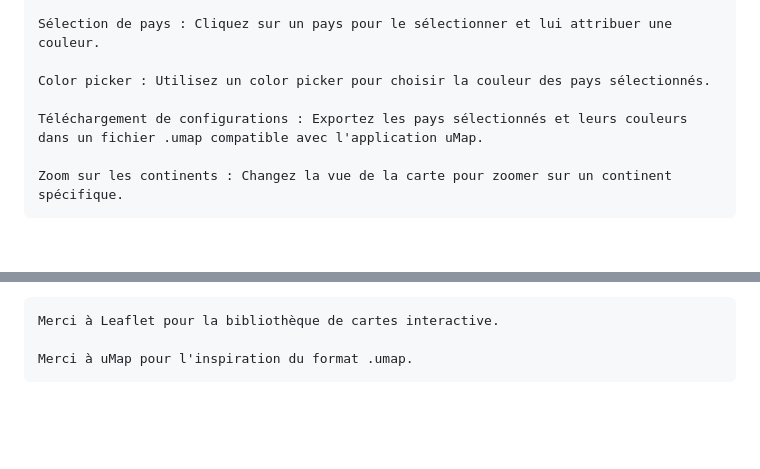
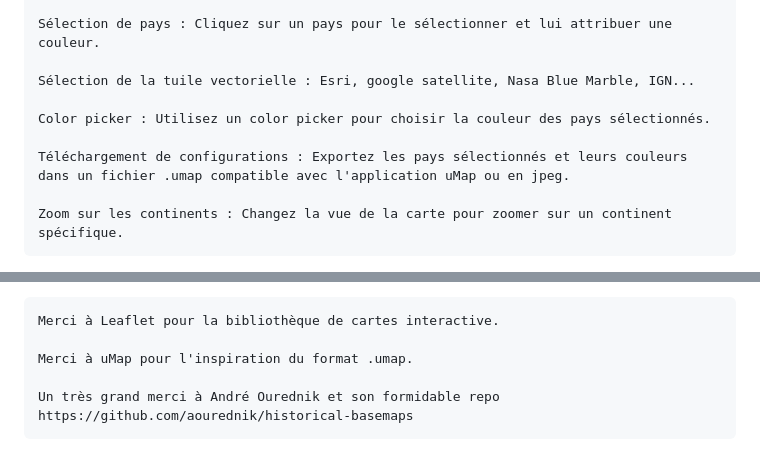
Before and after one commit to letoalan/geopolitica, a Markdown page: read.md, 2 parts joined by grey strips. GitHub-like rendering; blank space fills up the shorter version.

```diff
--- a/read.md
+++ b/read.md
@@ -7,9 +7,11 @@ Fonctionnalités
 
     Sélection de pays : Cliquez sur un pays pour le sélectionner et lui attribuer une couleur.
 
+    Sélection de la tuile vectorielle : Esri, google satellite, Nasa Blue Marble, IGN...
+
     Color picker : Utilisez un color picker pour choisir la couleur des pays sélectionnés.
 
-    Téléchargement de configurations : Exportez les pays sélectionnés et leurs couleurs dans un fichier .umap compatible avec l'application uMap.
+    Téléchargement de configurations : Exportez les pays sélectionnés et leurs couleurs dans un fichier .umap compatible avec l'application uMap ou en jpeg.
 
     Zoom sur les continents : Changez la vue de la carte pour zoomer sur un continent spécifique.
 
@@ -125,3 +127,5 @@ Remerciements
     Merci à Leaflet pour la bibliothèque de cartes interactive.
 
     Merci à uMap pour l'inspiration du format .umap.
+
+    Un très grand merci à André Ourednik et son formidable repo https://github.com/aourednik/historical-basemaps
```
